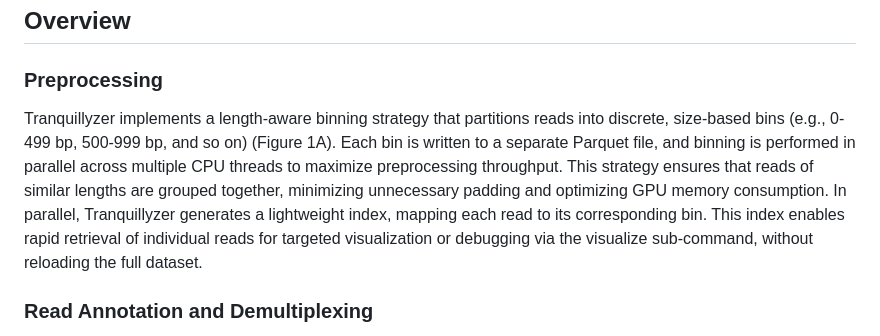
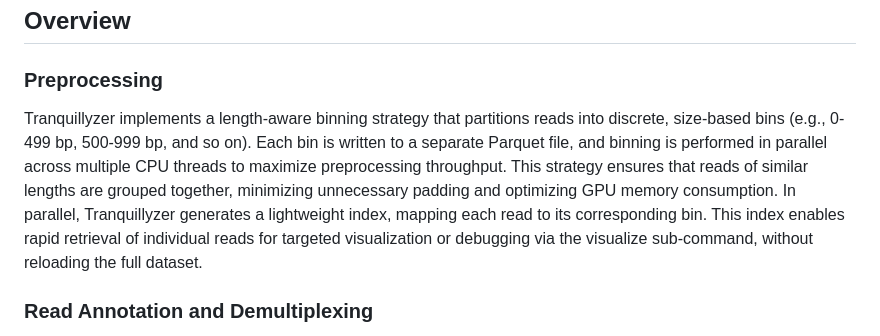
Before and after one commit to biobenkj/tranquillyzer, a Markdown page: README.md, the part around the change. GitHub-like rendering.

Commit message:
minor update of README

```diff
--- a/README.md
+++ b/README.md
@@ -8,7 +8,7 @@ For a detailed description of the framework, benchmarking results, and applicati
 
 ### Preprocessing
 
-Tranquillyzer implements a length-aware binning strategy that partitions reads into discrete, size-based bins (e.g., 0-499 bp, 500-999 bp, and so on) (Figure 1A). Each bin is written to a separate Parquet file, and binning is performed in parallel across multiple CPU threads to maximize preprocessing throughput. This strategy ensures that reads of similar lengths are grouped together, minimizing unnecessary padding and optimizing GPU memory consumption. In parallel, Tranquillyzer generates a lightweight index, mapping each read to its corresponding bin. This index enables rapid retrieval of individual reads for targeted visualization or debugging via the visualize sub-command, without reloading the full dataset.
+Tranquillyzer implements a length-aware binning strategy that partitions reads into discrete, size-based bins (e.g., 0-499 bp, 500-999 bp, and so on). Each bin is written to a separate Parquet file, and binning is performed in parallel across multiple CPU threads to maximize preprocessing throughput. This strategy ensures that reads of similar lengths are grouped together, minimizing unnecessary padding and optimizing GPU memory consumption. In parallel, Tranquillyzer generates a lightweight index, mapping each read to its corresponding bin. This index enables rapid retrieval of individual reads for targeted visualization or debugging via the visualize sub-command, without reloading the full dataset.
 
 ### Read Annotation and Demultiplexing
 
```
